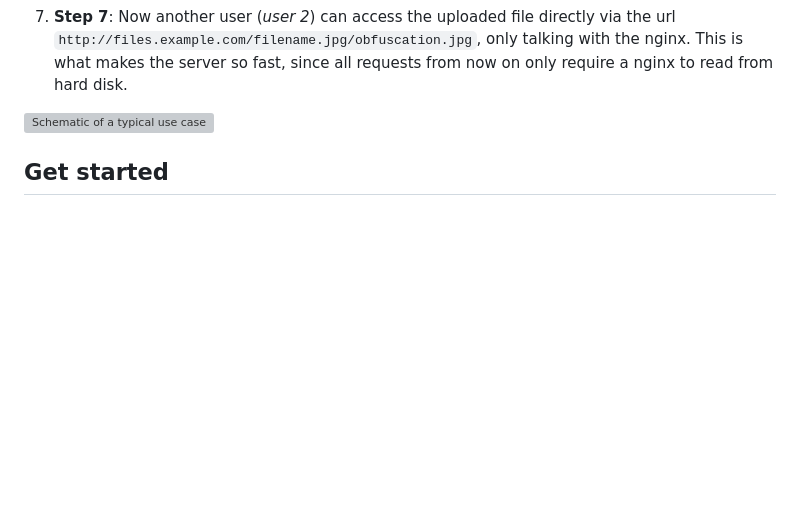
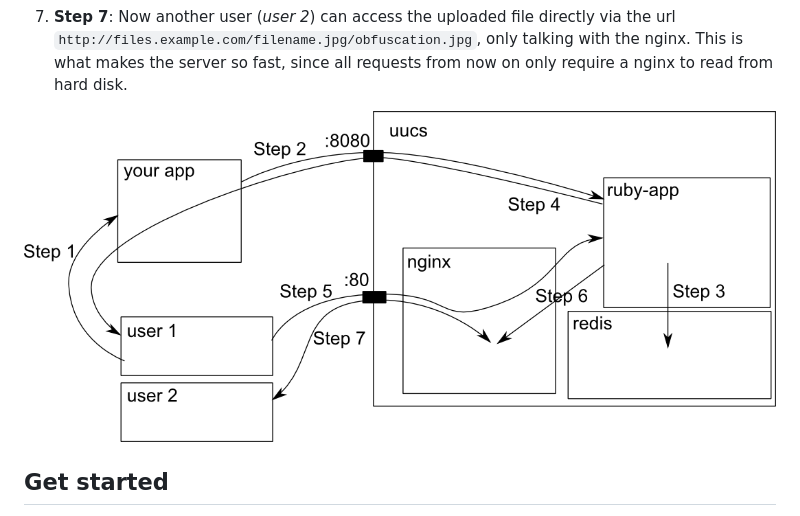
Before and after one commit to sweiler/nginx-content-server, a Markdown page: README.md, the part around the change. Drawn GitHub-style; pictures changed too: doc/schematic.png (added); blank space fills up the shorter version; grey boxes are pictures that could not be loaded.

Commit message:
Changed svg schematic to png

```diff
--- a/README.md
+++ b/README.md
@@ -28,7 +28,7 @@ only talking with the nginx. This is what makes the server so fast, since all re
 hard disk.
 
 
-![Schematic of a typical use case](doc/schematic.svg)
+![Schematic of a typical use case](doc/schematic.png)
 
 Get started
 -----------
```
Also changed, not shown: 1 other file.
